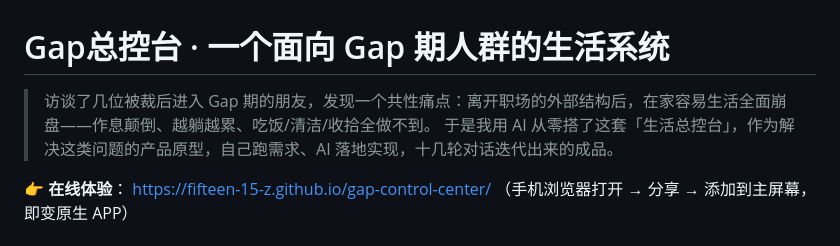
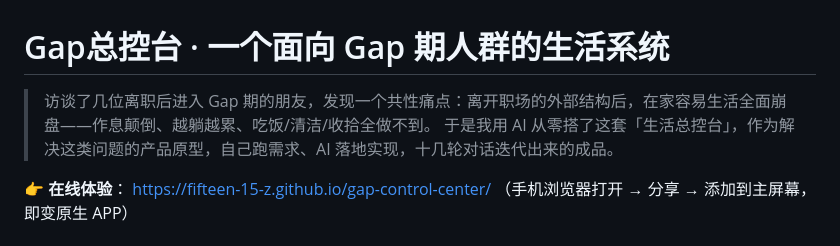
Before and after one commit to Fifteen-15-Z/gap-control-center, a Markdown page: README.md, the part around the change. Drawn GitHub-style.

```diff
--- a/README.md
+++ b/README.md
@@ -1,6 +1,6 @@
 # Gap总控台 · 一个面向 Gap 期人群的生活系统
 
-> 访谈了几位被裁后进入 Gap 期的朋友，发现一个共性痛点：离开职场的外部结构后，在家容易生活全面崩盘——作息颠倒、越躺越累、吃饭/清洁/收拾全做不到。
+> 访谈了几位离职后进入 Gap 期的朋友，发现一个共性痛点：离开职场的外部结构后，在家容易生活全面崩盘——作息颠倒、越躺越累、吃饭/清洁/收拾全做不到。
 > 于是我用 AI 从零搭了这套「生活总控台」，作为解决这类问题的产品原型，自己跑需求、AI 落地实现，十几轮对话迭代出来的成品。
 
 👉 **在线体验**：
```
